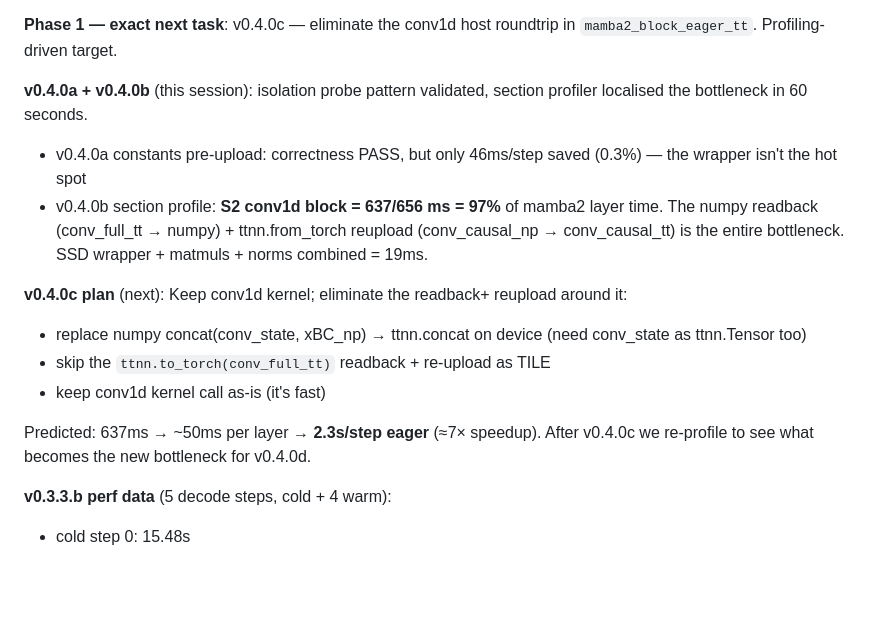
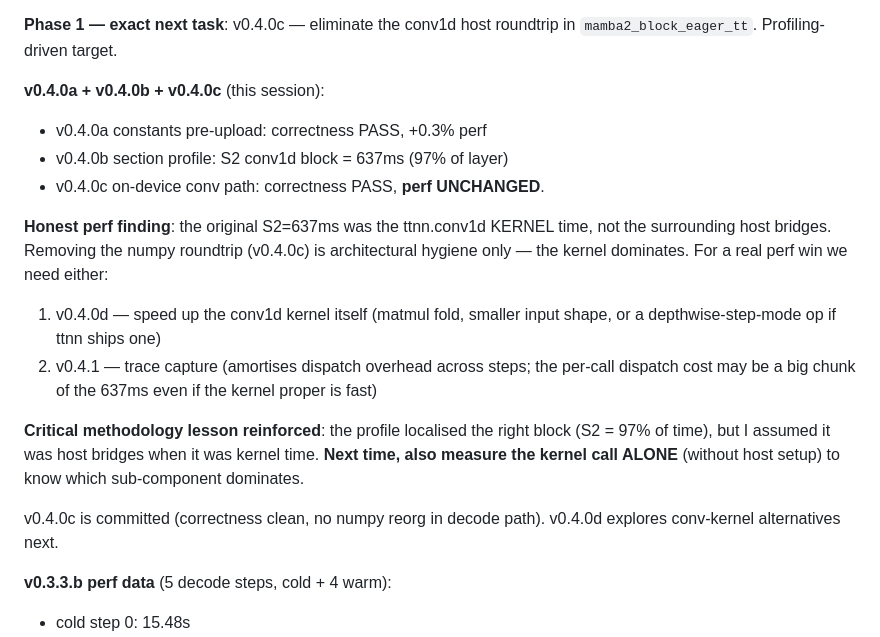
Before and after one commit to aweditya/tt-model-bringup, a Markdown page: HANDOFF.md, the part around the change. GitHub-like rendering; blank space fills up the shorter version.

Commit message:
docs(mm7): v0.4.0c lands; perf needle stays — methodology update
Honest pivot: v0.4.0a-c eliminated all the obvious-suspect host
bridges in mamba2 decode, but the per-step time stayed at 15.5s.
The original S2 = 637ms (97% of layer) was actually the ttnn.conv1d
KERNEL time, NOT the surrounding host bridges.

Lesson reinforced: when a section profile localises the slow block,
also measure the KERNEL CALL ALONE inside it (without surrounding
host setup) to distinguish kernel time from bridge time. Both can
look like "this block is slow" in coarse instrumentation.

v0.4.0d explores conv-kernel alternatives (matmul fold for the
depthwise k=4 step, smaller input shape, or a ttnn step-mode op if
shipped). v0.4.1 trace also remains a candidate — trace amortises
per-op dispatch even if kernel proper is fast.

```diff
--- a/HANDOFF.md
+++ b/HANDOFF.md
@@ -65,25 +65,28 @@ Run the kernel regression sweep:
 **Phase 1 — exact next task**: v0.4.0c — eliminate the conv1d host
 roundtrip in `mamba2_block_eager_tt`. Profiling-driven target.
 
-**v0.4.0a + v0.4.0b** (this session): isolation probe pattern validated,
-section profiler localised the bottleneck in 60 seconds.
-- v0.4.0a constants pre-upload: correctness PASS, but only 46ms/step saved
-  (0.3%) — the wrapper isn't the hot spot
-- v0.4.0b section profile: **S2 conv1d block = 637/656 ms = 97%** of
-  mamba2 layer time. The numpy readback (conv_full_tt → numpy) +
-  ttnn.from_torch reupload (conv_causal_np → conv_causal_tt) is the
-  entire bottleneck. SSD wrapper + matmuls + norms combined = 19ms.
+**v0.4.0a + v0.4.0b + v0.4.0c** (this session):
+- v0.4.0a constants pre-upload: correctness PASS, +0.3% perf
+- v0.4.0b section profile: S2 conv1d block = 637ms (97% of layer)
+- v0.4.0c on-device conv path: correctness PASS, **perf UNCHANGED**.
 
-**v0.4.0c plan** (next): Keep conv1d kernel; eliminate the readback+
-reupload around it:
-- replace numpy concat(conv_state, xBC_np) → ttnn.concat on device
-  (need conv_state as ttnn.Tensor too)
-- skip the `ttnn.to_torch(conv_full_tt)` readback + re-upload as TILE
-- keep conv1d kernel call as-is (it's fast)
+**Honest perf finding**: the original S2=637ms was the ttnn.conv1d
+KERNEL time, not the surrounding host bridges. Removing the numpy
+roundtrip (v0.4.0c) is architectural hygiene only — the kernel
+dominates. For a real perf win we need either:
+1. v0.4.0d — speed up the conv1d kernel itself (matmul fold, smaller
+   input shape, or a depthwise-step-mode op if ttnn ships one)
+2. v0.4.1 — trace capture (amortises dispatch overhead across steps;
+   the per-call dispatch cost may be a big chunk of the 637ms even
+   if the kernel proper is fast)
 
-Predicted: 637ms → ~50ms per layer → **2.3s/step eager** (≈7×
-speedup). After v0.4.0c we re-profile to see what becomes the new
-bottleneck for v0.4.0d.
+**Critical methodology lesson reinforced**: the profile localised the
+right block (S2 = 97% of time), but I assumed it was host bridges
+when it was kernel time. **Next time, also measure the kernel call
+ALONE** (without host setup) to know which sub-component dominates.
+
+v0.4.0c is committed (correctness clean, no numpy reorg in decode
+path). v0.4.0d explores conv-kernel alternatives next.
 
 **v0.3.3.b perf data** (5 decode steps, cold + 4 warm):
 - cold step 0:  15.48s
```
Also changed, not shown: research/nemotron3_nano_30b_a3b_bringup_plan.md (+2 -2 lines).
